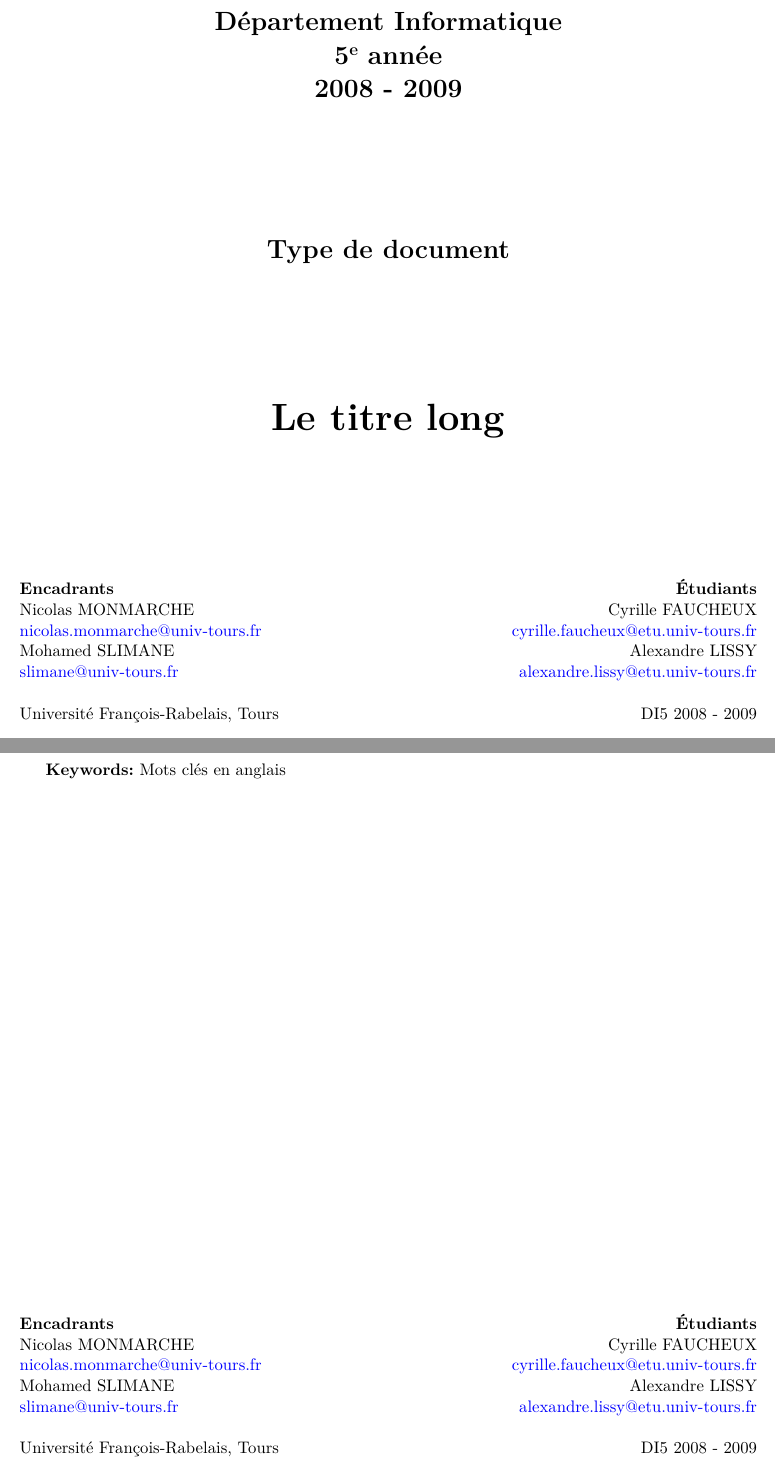
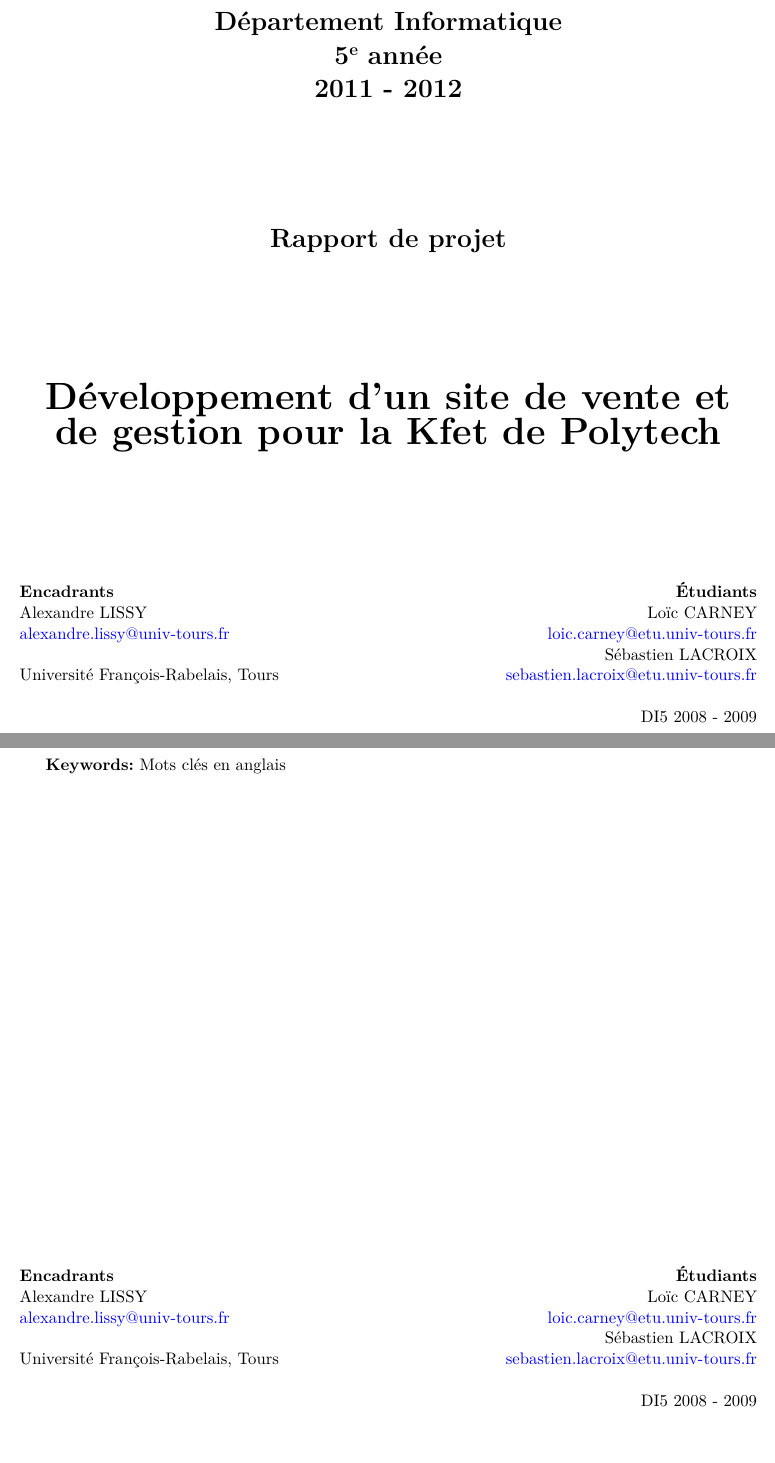
Before and after one commit to LoicC04/Kfet---e-Commerce, a LaTeX thesis (modele-latex-export/rapport/Modele_Rapport.tex): two parts of pages 1 and 10 of 10, joined at a grey line, cut so that both start at the same text, the shorter picture padded with empty space. Compiled offline with pdfLaTeX.

Commit message:
Infos de bas rapport

```diff
--- a/modele-latex-export/rapport/Modele_Rapport.tex
+++ b/modele-latex-export/rapport/Modele_Rapport.tex
@@ -1,5 +1,5 @@
 \documentclass[twoside,UTF8]{EPURapport}
 \input{include.tex}
 
-\thedocument{Type de document}{Le titre long}{Titre court}
+\thedocument{Rapport de projet}{Développement d'un site de vente et de gestion pour la Kfet de Polytech}{Site web Kfet}
 
@@ -7,16 +7,15 @@
 
 \authors{%
 	\category{Étudiants}{%
-		\name{Cyrille FAUCHEUX} \mail{cyrille.faucheux@etu.univ-tours.fr}
-		\name{Alexandre LISSY} \mail{alexandre.lissy@etu.univ-tours.fr}
+		\name{Loïc CARNEY} \mail{loic.carney@etu.univ-tours.fr}
+		\name{Sébastien LACROIX} \mail{sebastien.lacroix@etu.univ-tours.fr}
 	}
 	\details{DI5 2008 - 2009}
 }
 
 \supervisors{%
 	\category{Encadrants}{%
-		\name{Nicolas MONMARCHE} \mail{nicolas.monmarche@univ-tours.fr}
-		\name{Mohamed SLIMANE} \mail{slimane@univ-tours.fr}
+		\name{Alexandre LISSY} \mail{alexandre.lissy@univ-tours.fr}
 	}
 	\details{Université François-Rabelais, Tours}
 }
```
Also changed, not shown: modele-latex-export/rapport/Modele_Rapport.tex (2 more changed lines).
